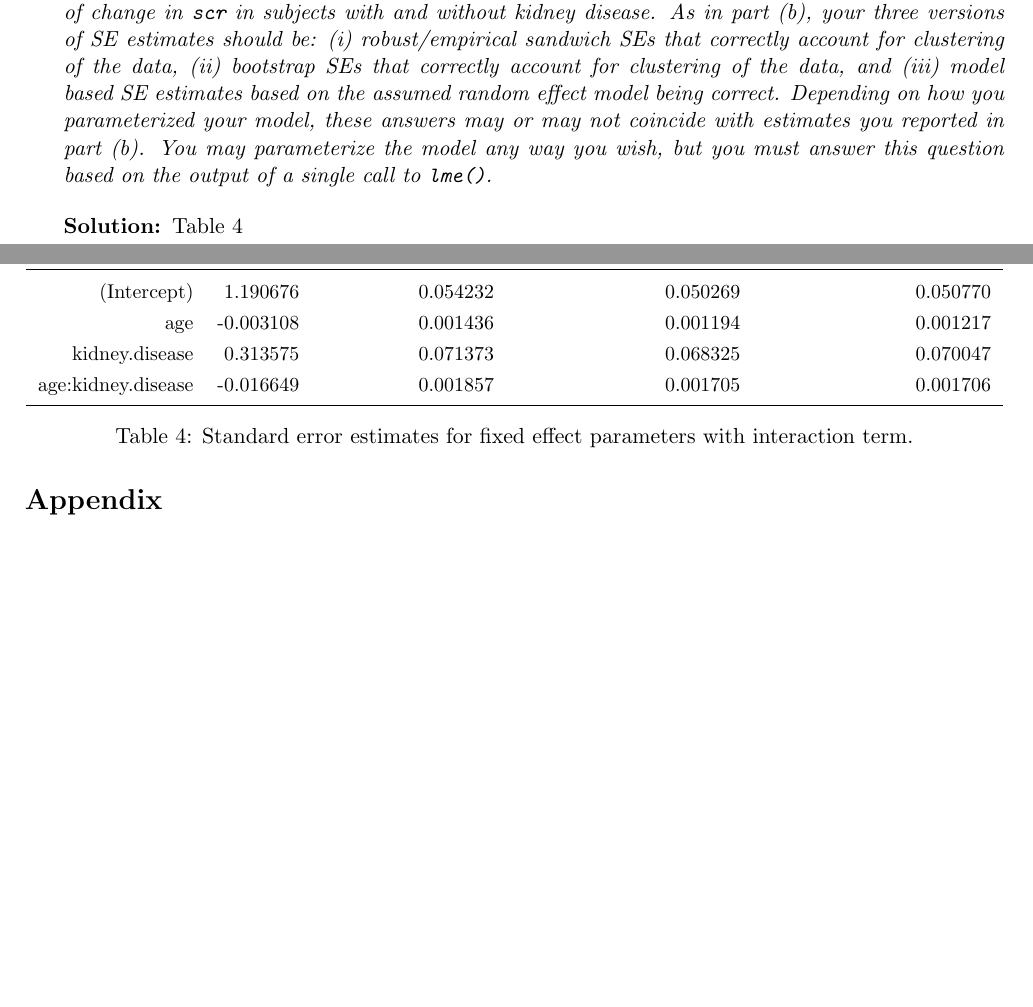
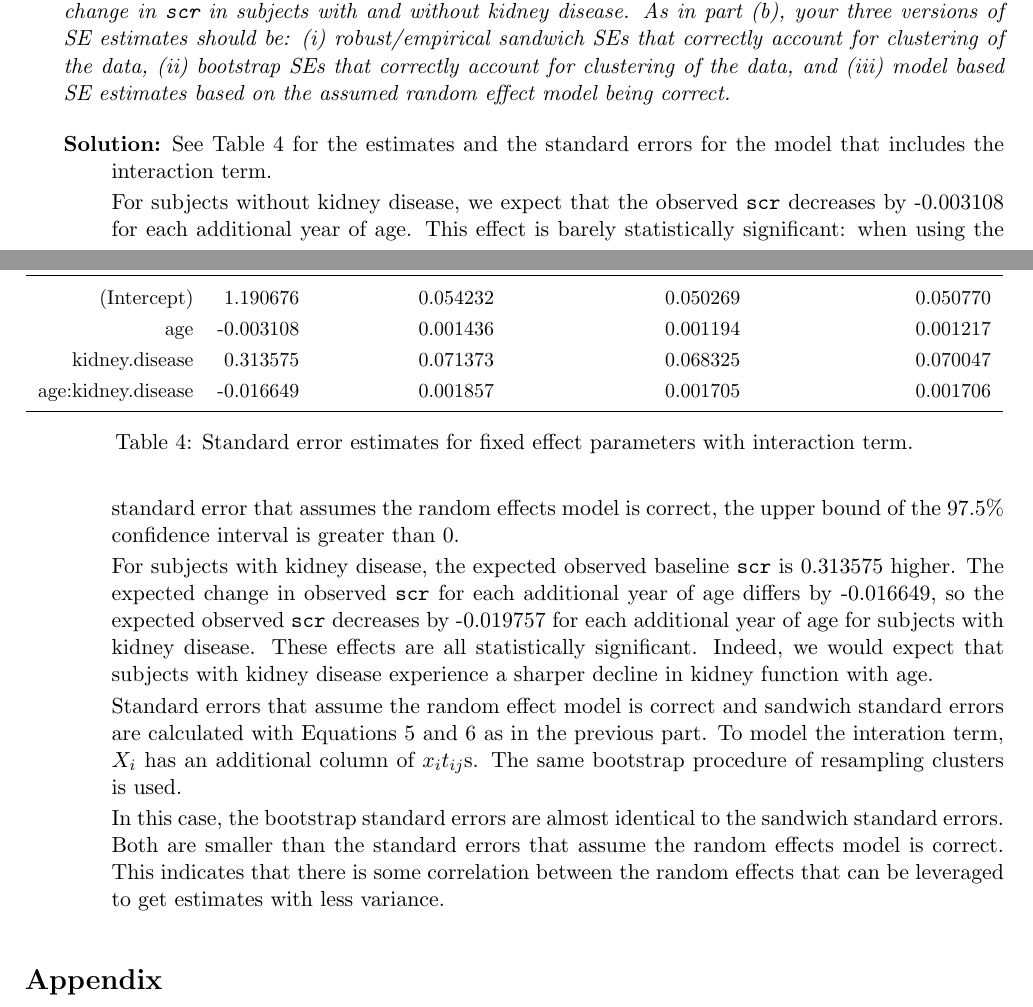
Before and after one commit to ppham27/stat571, a LaTeX problem sheet (hw6/hw6.tex): two parts of pages 3 and 4 of 11, joined at a grey line, cut so that both start at the same text, the shorter picture padded with empty space. Compiled offline with pdfLaTeX.

Commit message:
finish hw6

```diff
--- a/hw6/hw6.tex
+++ b/hw6/hw6.tex
@@ -241,14 +241,40 @@ account for clustering of the data, (ii) bootstrap SEs that correctly account fo
 
 \item {\em  Now, give point estimates and three versions of standard error estimates for the marginal rates of change in \texttt{scr} in subjects with and without
 kidney disease.  As in part (b), your three versions of SE estimates should be:  (i) robust/empirical sandwich SEs that correctly
-account for clustering of the data, (ii) bootstrap SEs that correctly account for clustering of the data, and (iii) model based SE estimates based on the assumed random effect model being correct.  Depending on how you parameterized your model, these answers may or may not
-coincide with estimates you reported in part (b).  You may parameterize the model any way you wish,
-but you must answer this question based on the output of a single call to \texttt{lme()}.}
+account for clustering of the data, (ii) bootstrap SEs that correctly account for clustering of the data, and (iii) model based SE estimates based on the assumed random effect model being correct.}
 
 \input{standard_errors_interaction.tex}
 
 \begin{description}
-\item[Solution:] Table \ref{tab:standard_errors_interaction}
+\item[Solution:] See Table \ref{tab:standard_errors_interaction} for the
+  estimates and the standard errors for the model that includes the interaction
+  term.
+
+  For subjects without kidney disease, we expect that the observed \texttt{scr}
+  decreases by -0.003108 for each additional year of age. This effect is barely
+  statistically significant: when using the standard error that assumes the
+  random effects model is correct, the upper bound of the 97.5\% confidence
+  interval is greater than 0.
+
+  For subjects with kidney disease, the expected observed baseline \texttt{scr}
+  is 0.313575 higher. The expected change in observed \texttt{scr} for each
+  additional year of age differs by -0.016649, so the expected observed
+  \texttt{scr} decreases by -0.019757 for each additional year of age for
+  subjects with kidney disease. These effects are all statistically
+  significant. Indeed, we would expect that subjects with kidney disease
+  experience a sharper decline in kidney function with age.
+
+  Standard errors that assume the random effect model is correct and sandwich
+  standard errors are calculated with Equations \ref{eqn:ml_variance} and
+  \ref{eqn:sandwich_variance} as in the previous part. To model the interation
+  term, $X_i$ has an additional column of $x_{i}t_{ij}$s. The same bootstrap
+  procedure of resampling clusters is used.
+
+  In this case, the bootstrap standard errors are almost identical to the
+  sandwich standard errors. Both are smaller than the standard errors that
+  assume the random effects model is correct. This indicates that there is some
+  correlation between the random effects that can be leveraged to get estimates
+  with less variance.
 \end{description}
 
 \end{enumerate}
```
Also changed, not shown: hw6/hw6.pdf, hw6/hw6.tex (12 more changed lines), 1 other file.
